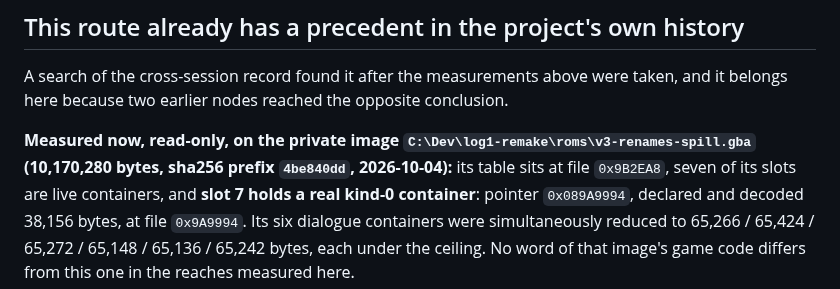
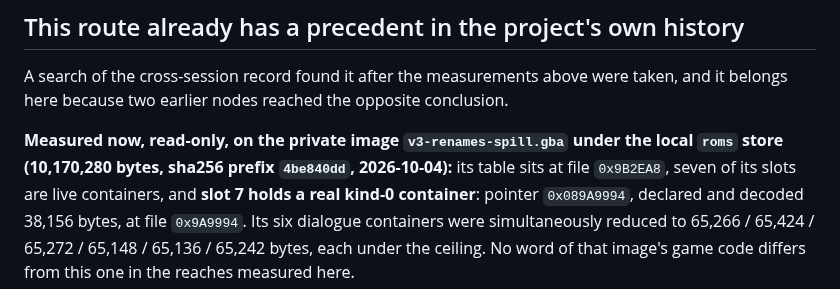
Before and after one commit to siruiusamory-cmyk/buusfury-decomp, a Markdown page: docs/research/FRIEND_V3_WT_SPLIT_CONTAINER.md, the part around the change. Rendered like a GitHub page.

Commit message:
Keep the machine path out of the tracked route document

```diff
--- a/docs/research/FRIEND_V3_WT_SPLIT_CONTAINER.md
+++ b/docs/research/FRIEND_V3_WT_SPLIT_CONTAINER.md
@@ -166,8 +166,9 @@ same run raised a layout disagreement that the decoded words settle, not a redes
 A search of the cross-session record found it after the measurements above were taken, and
 it belongs here because two earlier nodes reached the opposite conclusion.
 
-**Measured now, read-only, on the private image `C:\Dev\log1-remake\roms\v3-renames-spill.gba`
-(10,170,280 bytes, sha256 prefix `4be840dd`, 2026-10-04):** its table sits at file `0x9B2EA8`,
+**Measured now, read-only, on the private image `v3-renames-spill.gba` under the local
+`roms` store (10,170,280 bytes, sha256 prefix `4be840dd`, 2026-10-04):** its table sits at file
+`0x9B2EA8`,
 seven of its slots are live containers, and **slot 7 holds a real kind-0 container**:
 pointer `0x089A9994`, declared and decoded 38,156 bytes, at file `0x9A9994`. Its six dialogue
 containers were simultaneously reduced to 65,266 / 65,424 / 65,272 / 65,148 / 65,136 /
```
